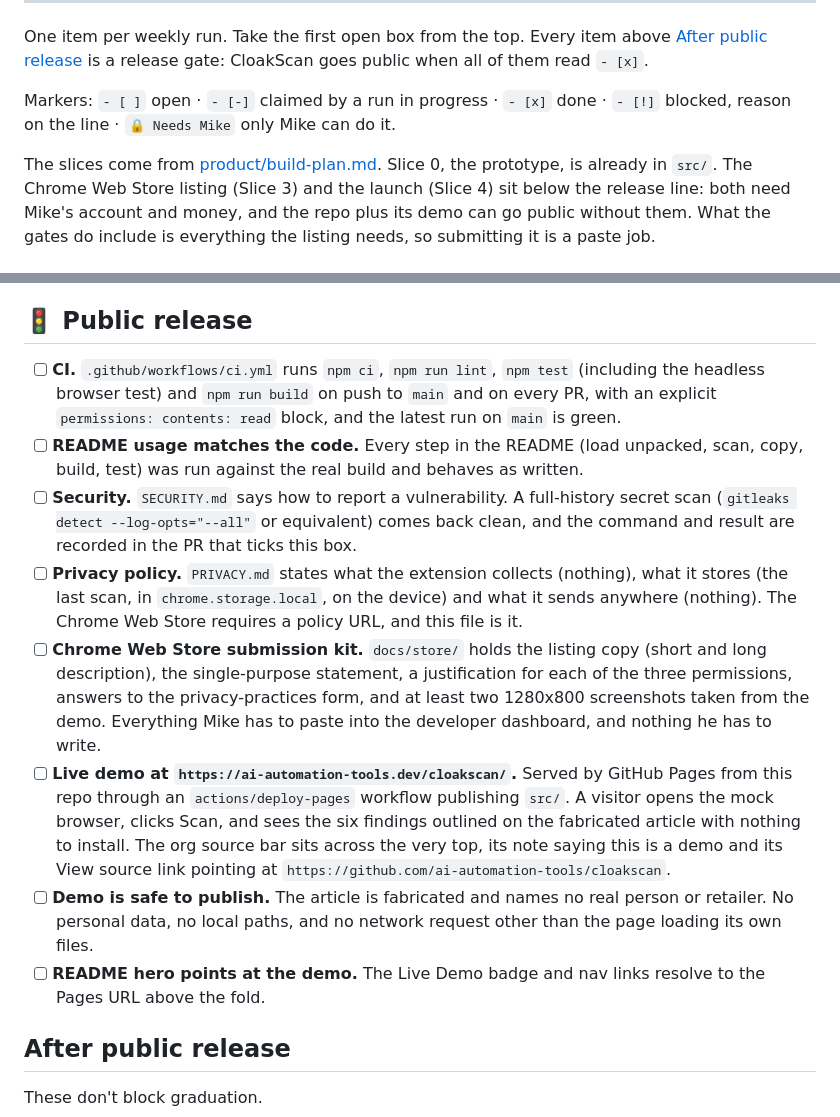
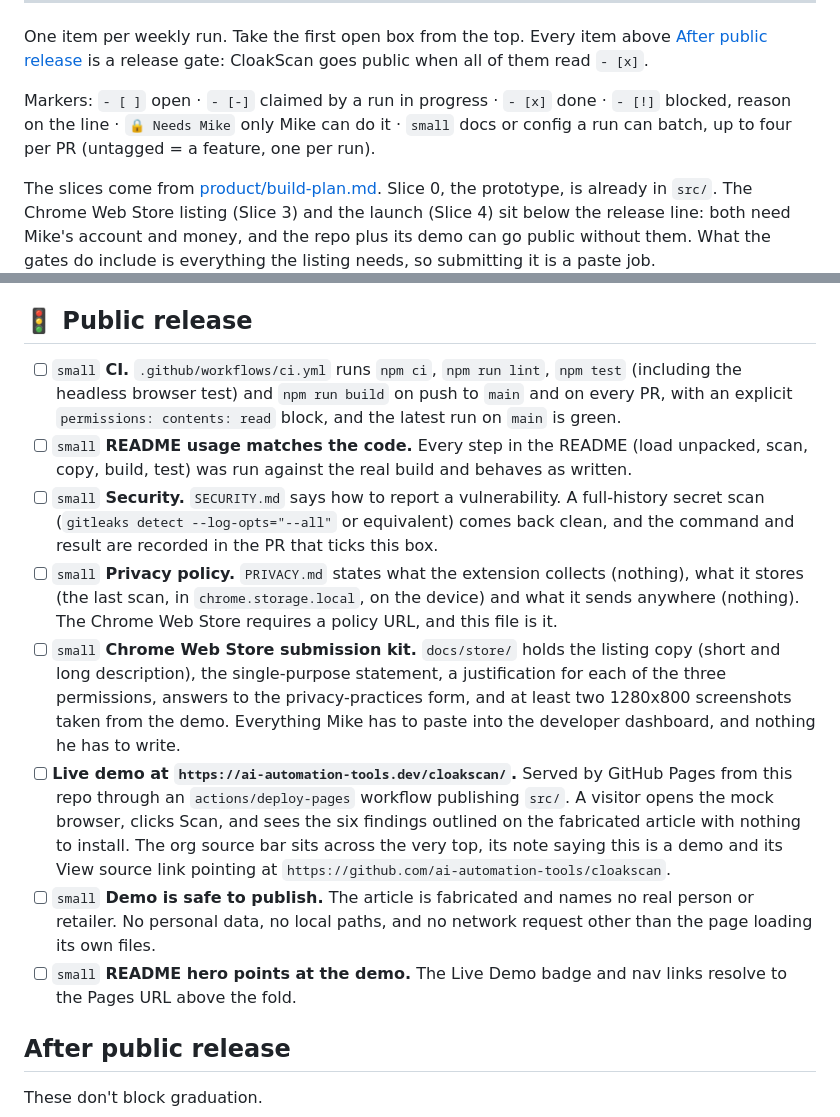
Before and after one commit to ai-automation-tools/cloakscan, a Markdown page: docs/ROADMAP.md, 2 parts joined by grey strips. Rendered like a GitHub page.

Commit message:
Tag small release gates so the roadmap run can batch them
Docs and config gates carry a `small` tag; the weekly roadmap run takes one
feature or up to four small gates per PR (pipeline audit 2026-10-15, finding 4).

Co-Authored-By: Claude Opus 5.5 <noreply@anthropic.com>

```diff
--- a/docs/ROADMAP.md
+++ b/docs/ROADMAP.md
@@ -16,7 +16,8 @@ One item per weekly run. Take the first open box from the top. Every item above
 when all of them read `- [x]`.
 
 Markers: `- [ ]` open · `- [-]` claimed by a run in progress · `- [x]` done ·
-`- [!]` blocked, reason on the line · `🔒 Needs Mike` only Mike can do it.
+`- [!]` blocked, reason on the line · `🔒 Needs Mike` only Mike can do it ·
+`small` docs or config a run can batch, up to four per PR (untagged = a feature, one per run).
 
 The slices come from [product/build-plan.md](product/build-plan.md). Slice 0, the
 prototype, is already in `src/`. The Chrome Web Store listing (Slice 3) and the launch
@@ -35,14 +36,14 @@ listing needs, so submitting it is a paste job.
 
 ## 🚦 Public release
 
-- [ ] **CI.** `.github/workflows/ci.yml` runs `npm ci`, `npm run lint`, `npm test` (including the headless browser test) and `npm run build` on push to `main` and on every PR, with an explicit `permissions: contents: read` block, and the latest run on `main` is green.
-- [ ] **README usage matches the code.** Every step in the README (load unpacked, scan, copy, build, test) was run against the real build and behaves as written.
-- [ ] **Security.** `SECURITY.md` says how to report a vulnerability. A full-history secret scan (`gitleaks detect --log-opts="--all"` or equivalent) comes back clean, and the command and result are recorded in the PR that ticks this box.
-- [ ] **Privacy policy.** `PRIVACY.md` states what the extension collects (nothing), what it stores (the last scan, in `chrome.storage.local`, on the device) and what it sends anywhere (nothing). The Chrome Web Store requires a policy URL, and this file is it.
-- [ ] **Chrome Web Store submission kit.** `docs/store/` holds the listing copy (short and long description), the single-purpose statement, a justification for each of the three permissions, answers to the privacy-practices form, and at least two 1280x800 screenshots taken from the demo. Everything Mike has to paste into the developer dashboard, and nothing he has to write.
+- [ ] `small` **CI.** `.github/workflows/ci.yml` runs `npm ci`, `npm run lint`, `npm test` (including the headless browser test) and `npm run build` on push to `main` and on every PR, with an explicit `permissions: contents: read` block, and the latest run on `main` is green.
+- [ ] `small` **README usage matches the code.** Every step in the README (load unpacked, scan, copy, build, test) was run against the real build and behaves as written.
+- [ ] `small` **Security.** `SECURITY.md` says how to report a vulnerability. A full-history secret scan (`gitleaks detect --log-opts="--all"` or equivalent) comes back clean, and the command and result are recorded in the PR that ticks this box.
+- [ ] `small` **Privacy policy.** `PRIVACY.md` states what the extension collects (nothing), what it stores (the last scan, in `chrome.storage.local`, on the device) and what it sends anywhere (nothing). The Chrome Web Store requires a policy URL, and this file is it.
+- [ ] `small` **Chrome Web Store submission kit.** `docs/store/` holds the listing copy (short and long description), the single-purpose statement, a justification for each of the three permissions, answers to the privacy-practices form, and at least two 1280x800 screenshots taken from the demo. Everything Mike has to paste into the developer dashboard, and nothing he has to write.
 - [ ] **Live demo at `https://ai-automation-tools.dev/cloakscan/`.** Served by GitHub Pages from this repo through an `actions/deploy-pages` workflow publishing `src/`. A visitor opens the mock browser, clicks Scan, and sees the six findings outlined on the fabricated article with nothing to install. The org source bar sits across the very top, its note saying this is a demo and its View source link pointing at `https://github.com/ai-automation-tools/cloakscan`.
-- [ ] **Demo is safe to publish.** The article is fabricated and names no real person or retailer. No personal data, no local paths, and no network request other than the page loading its own files.
-- [ ] **README hero points at the demo.** The Live Demo badge and nav links resolve to the Pages URL above the fold.
+- [ ] `small` **Demo is safe to publish.** The article is fabricated and names no real person or retailer. No personal data, no local paths, and no network request other than the page loading its own files.
+- [ ] `small` **README hero points at the demo.** The Live Demo badge and nav links resolve to the Pages URL above the fold.
 
 ## After public release
 
```
